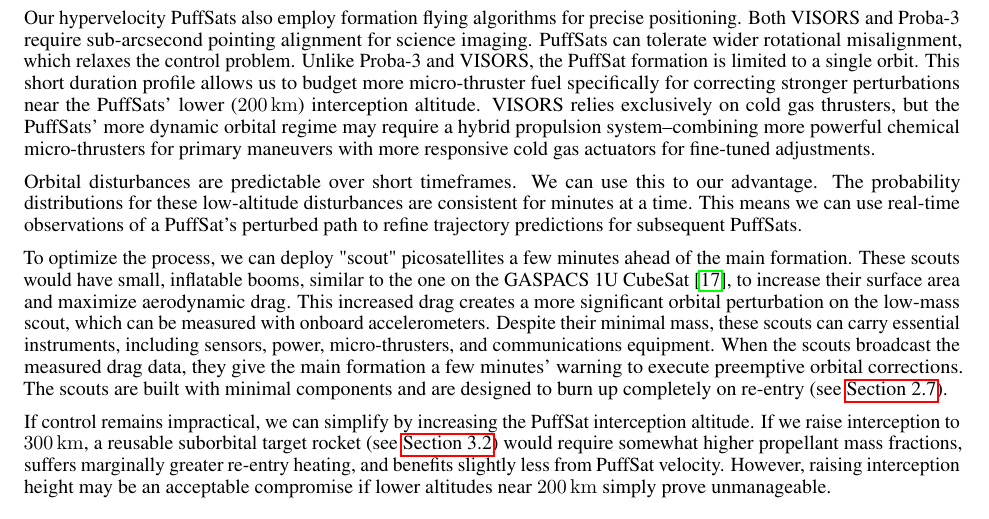
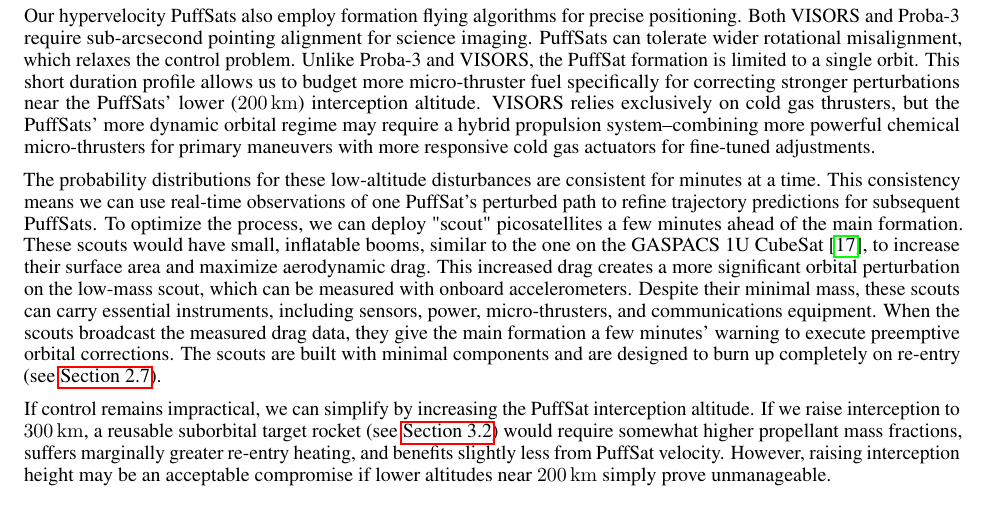
Before and after one commit to katzseth22202/Balloon-Pulse-Propulsion, a LaTeX paper (templateArxiv.tex): part of page 6 of 33, cut so that both start at the same text. Compiled offline with pdfLaTeX.

Commit message:
Updates from Overleaf

```diff
--- a/templateArxiv.tex
+++ b/templateArxiv.tex
@@ -128,9 +128,7 @@ Millimeter-accuracy CubeSat formation flying is rapidly advancing. The European
 
 Our hypervelocity PuffSats also employ formation flying algorithms for precise positioning.    Both VISORS and Proba-3 require sub-arcsecond pointing alignment for science imaging.   PuffSats can tolerate wider rotational misalignment, which relaxes the control problem.  Unlike Proba-3 and VISORS, the PuffSat formation is limited to a single orbit. This short duration profile allows us to budget more micro-thruster fuel specifically for correcting stronger perturbations near the PuffSats' lower (\SI{200}{\kilo\meter}) interception altitude. VISORS relies exclusively on cold gas thrusters, but the PuffSats' more dynamic orbital regime may require a hybrid propulsion system--combining more powerful chemical micro-thrusters for primary maneuvers with more responsive cold gas actuators for fine-tuned adjustments.
 
-Orbital disturbances are predictable over short timeframes. We can use this to our advantage. The probability distributions for these low-altitude disturbances are consistent for minutes at a time. This means we can use real-time observations of a PuffSat's perturbed path to refine trajectory predictions for subsequent PuffSats.
-
-To optimize the process, we can deploy "scout" picosatellites a few minutes ahead of the main formation. These scouts would have small, inflatable booms, similar to the one on the GASPACS 1U CubeSat \cite{ellis2014gaspacs}, to increase their surface area and maximize aerodynamic drag. This increased drag creates a more significant orbital perturbation on the low-mass scout, which can be measured with onboard accelerometers. Despite their minimal mass, these scouts can carry essential instruments, including sensors, power, micro-thrusters, and communications equipment. When the scouts broadcast the measured drag data, they give the main formation a few minutes' warning to execute preemptive orbital corrections. The scouts are built with minimal components and are designed to burn up completely on re-entry (see \autoref{sec:handling_space_debris}).
+The probability distributions for these low-altitude disturbances are consistent for minutes at a time. This consistency means we can use real-time observations of one PuffSat's perturbed path to refine trajectory predictions for subsequent PuffSats.  To optimize the process, we can deploy "scout" picosatellites a few minutes ahead of the main formation. These scouts would have small, inflatable booms, similar to the one on the GASPACS 1U CubeSat \cite{ellis2014gaspacs}, to increase their surface area and maximize aerodynamic drag. This increased drag creates a more significant orbital perturbation on the low-mass scout, which can be measured with onboard accelerometers. Despite their minimal mass, these scouts can carry essential instruments, including sensors, power, micro-thrusters, and communications equipment. When the scouts broadcast the measured drag data, they give the main formation a few minutes' warning to execute preemptive orbital corrections. The scouts are built with minimal components and are designed to burn up completely on re-entry (see \autoref{sec:handling_space_debris}).
 
 If control remains impractical, we can simplify by increasing the PuffSat interception altitude.  If we raise interception to \SI{300}{\kilo\meter}, a reusable suborbital target rocket (see \autoref{sec:200_mile_high}) would require somewhat higher propellant mass fractions, suffers marginally greater re-entry heating, and benefits slightly less from PuffSat velocity.   However, raising interception height may be an acceptable compromise if lower altitudes near \SI{200}{\kilo\meter} simply prove unmanageable.
 
```
